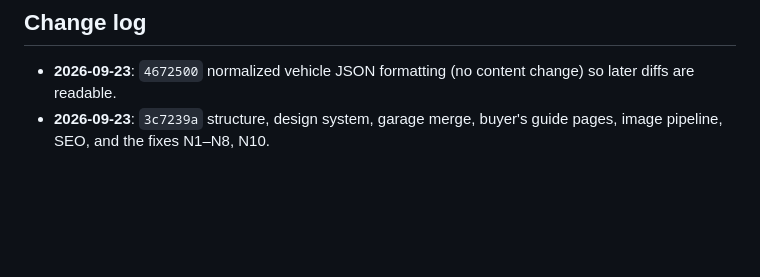
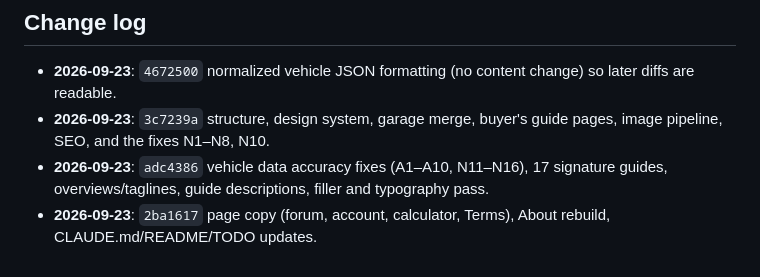
Before and after one commit to zachadamss/ZRGClassics, a Markdown page: docs/site-review-2026-09.md, the part around the change. Rendered like a GitHub page; blank space fills up the shorter version.

Commit message:
Update review change log
Co-Authored-By: Claude Opus 5.5 <noreply@anthropic.com>

```diff
--- a/docs/site-review-2026-09.md
+++ b/docs/site-review-2026-09.md
@@ -144,3 +144,5 @@ Things I changed or added but couldn't verify well enough to call finished. Wort
 
 - **2026-09-23**: `4672500` normalized vehicle JSON formatting (no content change) so later diffs are readable.
 - **2026-09-23**: `3c7239a` structure, design system, garage merge, buyer's guide pages, image pipeline, SEO, and the fixes N1–N8, N10.
+- **2026-09-23**: `adc4386` vehicle data accuracy fixes (A1–A10, N11–N16), 17 signature guides, overviews/taglines, guide descriptions, filler and typography pass.
+- **2026-09-23**: `2ba1617` page copy (forum, account, calculator, Terms), About rebuild, CLAUDE.md/README/TODO updates.
```
